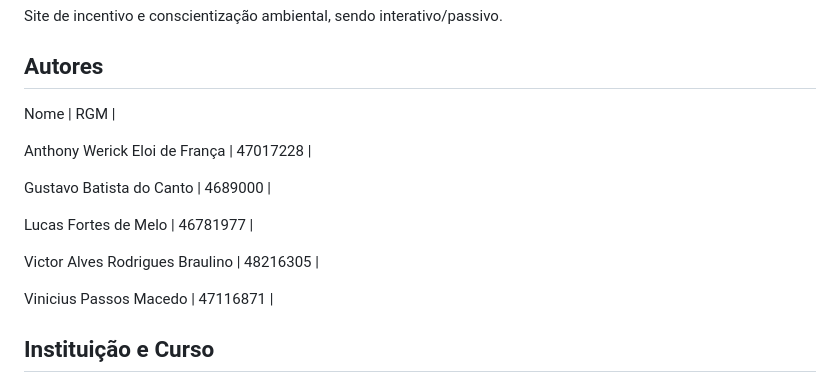
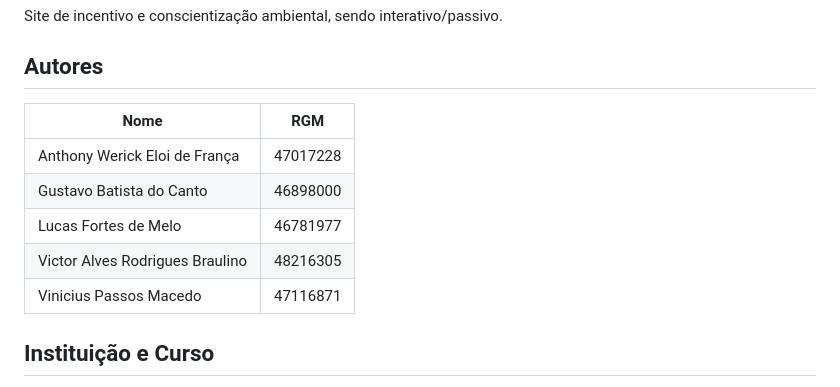
Before and after one commit to FortesLucas208/FrontMVP, a Markdown page: README.md, the part around the change. Rendered like a GitHub page.

Commit message:
Update authors section in README.md

```diff
--- a/README.md
+++ b/README.md
@@ -6,17 +6,13 @@ Site de incentivo e conscientização ambiental, sendo interativo/passivo.
 
 ## Autores
 
-Nome                            | RGM      |
-
-Anthony Werick Eloi de França   | 47017228 |
-
-Gustavo Batista do Canto        | 4689000  |
-
-Lucas Fortes de Melo            | 46781977 |
-
-Victor Alves Rodrigues Braulino | 48216305 |
-
-Vinicius Passos Macedo          | 47116871 |
+| Nome                            | RGM      |
+|---------------------------------|----------|
+| Anthony Werick Eloi de França   | 47017228 |
+| Gustavo Batista do Canto        | 46898000 |
+| Lucas Fortes de Melo            | 46781977 |
+| Victor Alves Rodrigues Braulino | 48216305 |
+| Vinicius Passos Macedo          | 47116871 |
 
 ## Instituição e Curso
 
```
